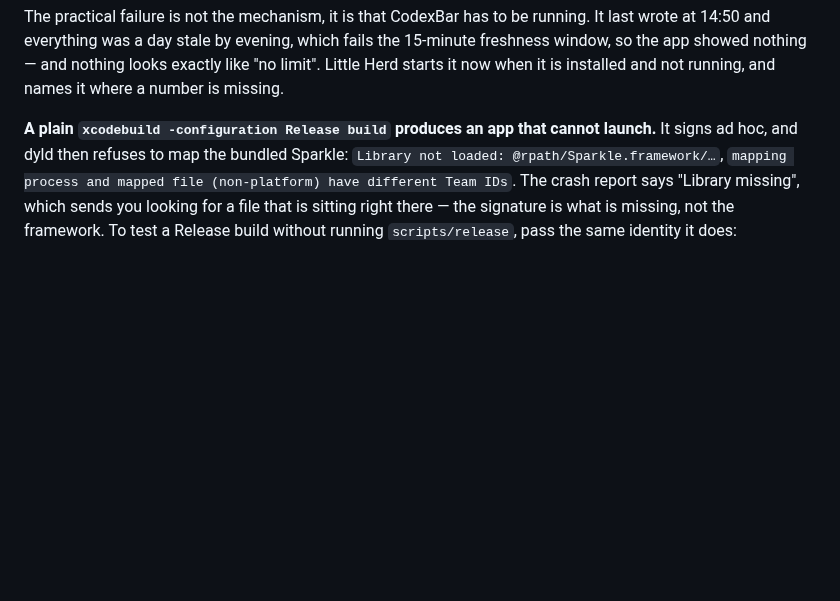
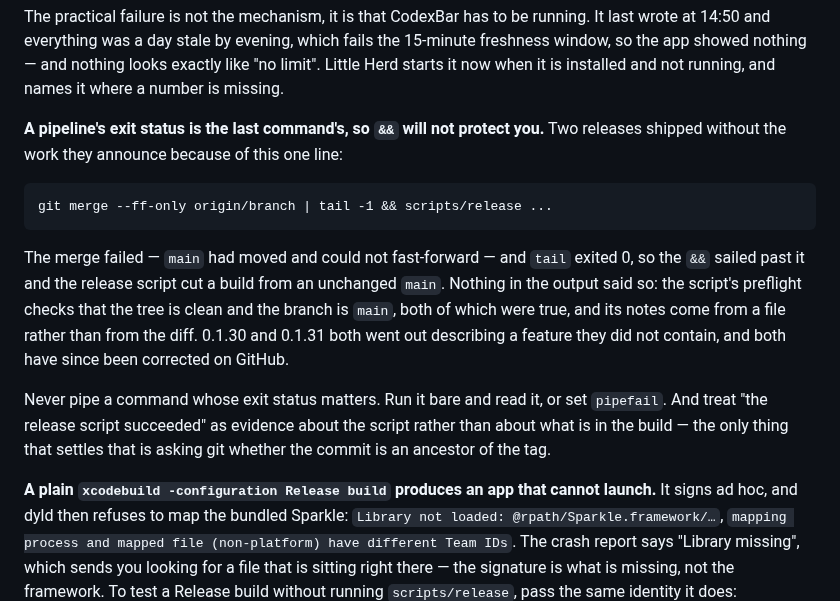
Before and after one commit to malpern/little-herd, a Markdown page: Documentation/HANDOFF.md, the part around the change. Drawn GitHub-style; blank space fills up the shorter version.

Commit message:
Write down how two releases shipped without their own feature
    git merge --ff-only origin/branch | tail -1 && scripts/release ...

A pipeline's exit status is the last command's. The merge failed — main had
moved and could not fast-forward — tail exited 0, and the && sailed straight
past it into a release cut from an unchanged main. It happened twice before
anything looked wrong, because nothing in the output says so: the release
script's preflight checks that the tree is clean and the branch is main, both
of which were true, and its notes come from a file rather than from the diff.
So 0.1.30 and 0.1.31 each announced a feature they did not contain.

Both have been corrected on GitHub rather than left standing, because a release
note that claims something absent is worse than one that says nothing — someone
reading it would conclude the feature was broken rather than missing.

The rule is narrow and worth keeping: never pipe a command whose exit status
matters, and do not read "the release script succeeded" as evidence about what
is in the build. The only thing that settles that is asking git whether the
commit is an ancestor of the tag, which takes one command and would have caught
this the first time.

Co-Authored-By: Claude Opus 5 <noreply@anthropic.com>

```diff
--- a/Documentation/HANDOFF.md
+++ b/Documentation/HANDOFF.md
@@ -226,6 +226,25 @@ running. It last wrote at 14:50 and everything was a day stale by evening,
 which fails the 15-minute freshness window, so the app showed nothing — and
 nothing looks exactly like "no limit". Little Herd starts it now when it is
 installed and not running, and names it where a number is missing.
+
+**A pipeline's exit status is the last command's, so `&&` will not protect
+you.** Two releases shipped without the work they announce because of this one
+line:
+
+    git merge --ff-only origin/branch | tail -1 && scripts/release ...
+
+The merge failed — `main` had moved and could not fast-forward — and `tail`
+exited 0, so the `&&` sailed past it and the release script cut a build from an
+unchanged `main`. Nothing in the output said so: the script's preflight checks
+that the tree is clean and the branch is `main`, both of which were true, and
+its notes come from a file rather than from the diff. 0.1.30 and 0.1.31 both
+went out describing a feature they did not contain, and both have since been
+corrected on GitHub.
+
+Never pipe a command whose exit status matters. Run it bare and read it, or set
+`pipefail`. And treat "the release script succeeded" as evidence about the
+script rather than about what is in the build — the only thing that settles
+that is asking git whether the commit is an ancestor of the tag.
 
 **A plain `xcodebuild -configuration Release build` produces an app that cannot
 launch.** It signs ad hoc, and dyld then refuses to map the bundled Sparkle:
```
